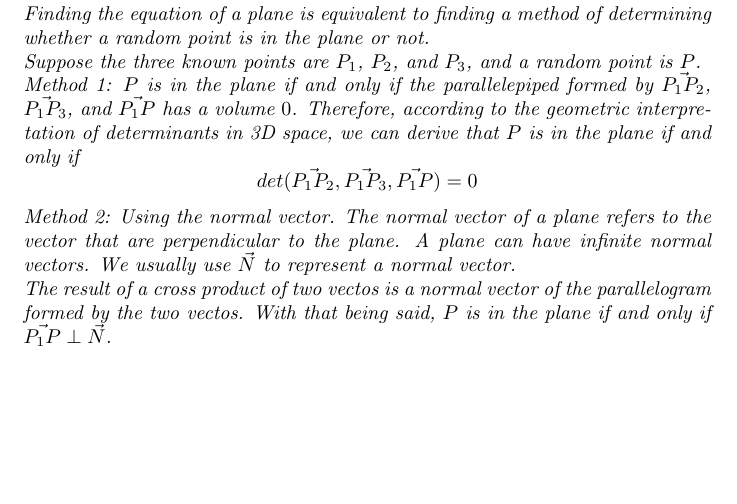
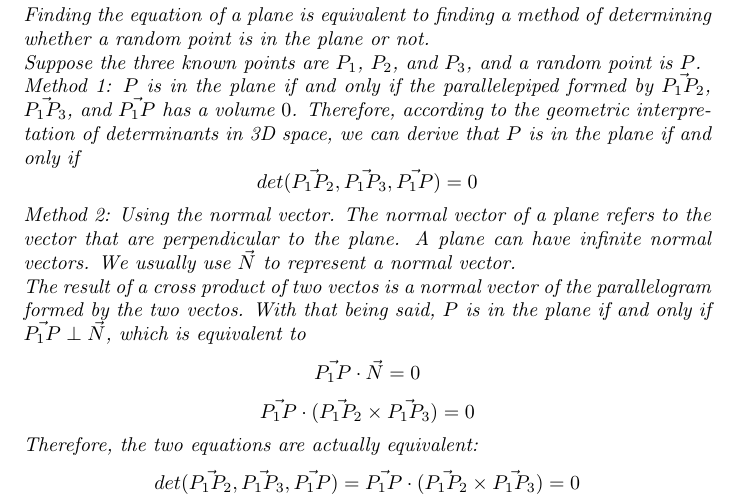
Before and after one commit to jinxinwangstd/multivariable-calculus-mit, a LaTeX document (lecture2.tex): part of page 4 of 4, cut so that both start at the same text, the shorter picture padded with empty space. Compiled offline with pdfLaTeX.

Commit message:
Add more content about the application of cross product in lecture2 notes.

```diff
--- a/lecture2.tex
+++ b/lecture2.tex
@@ -283,7 +283,17 @@ vectors. We usually use $\vec{N}$ to represent a normal vector.
 
 The result of a cross product of two vectos is a normal vector of the
 parallelogram formed by the two vectos. With that being said, $P$ is in the
-plane if and only if $\vec{P_1P} \perp \vec{N}$.
+plane if and only if $\vec{P_1P} \perp \vec{N}$, which is equivalent to
+\[
+  \vec{P_1P} \cdot \vec{N} = 0
+\]
+\[
+  \vec{P_1P} \cdot (\vec{P_1P_2} \times \vec{P_1P_3}) = 0
+\]
+Therefore, the two equations are actually equivalent:
+\[
+  det(\vec{P_1P_2}, \vec{P_1P_3}, \vec{P_1P}) = \vec{P_1P} \cdot (\vec{P_1P_2} \times \vec{P_1P_3}) = 0
+\]
 
 \end{example}
 
```
Also changed, not shown: lecture2.pdf.
